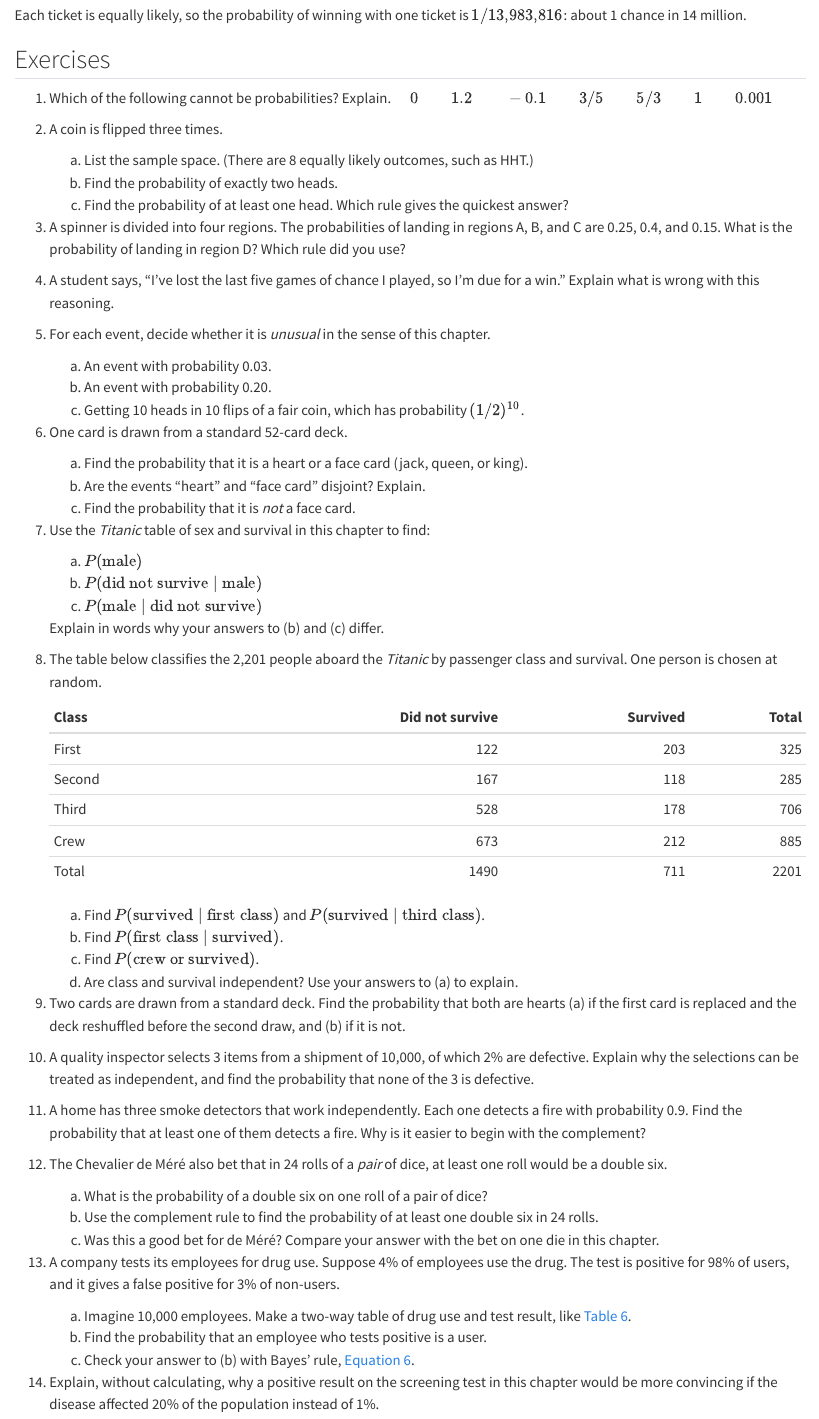
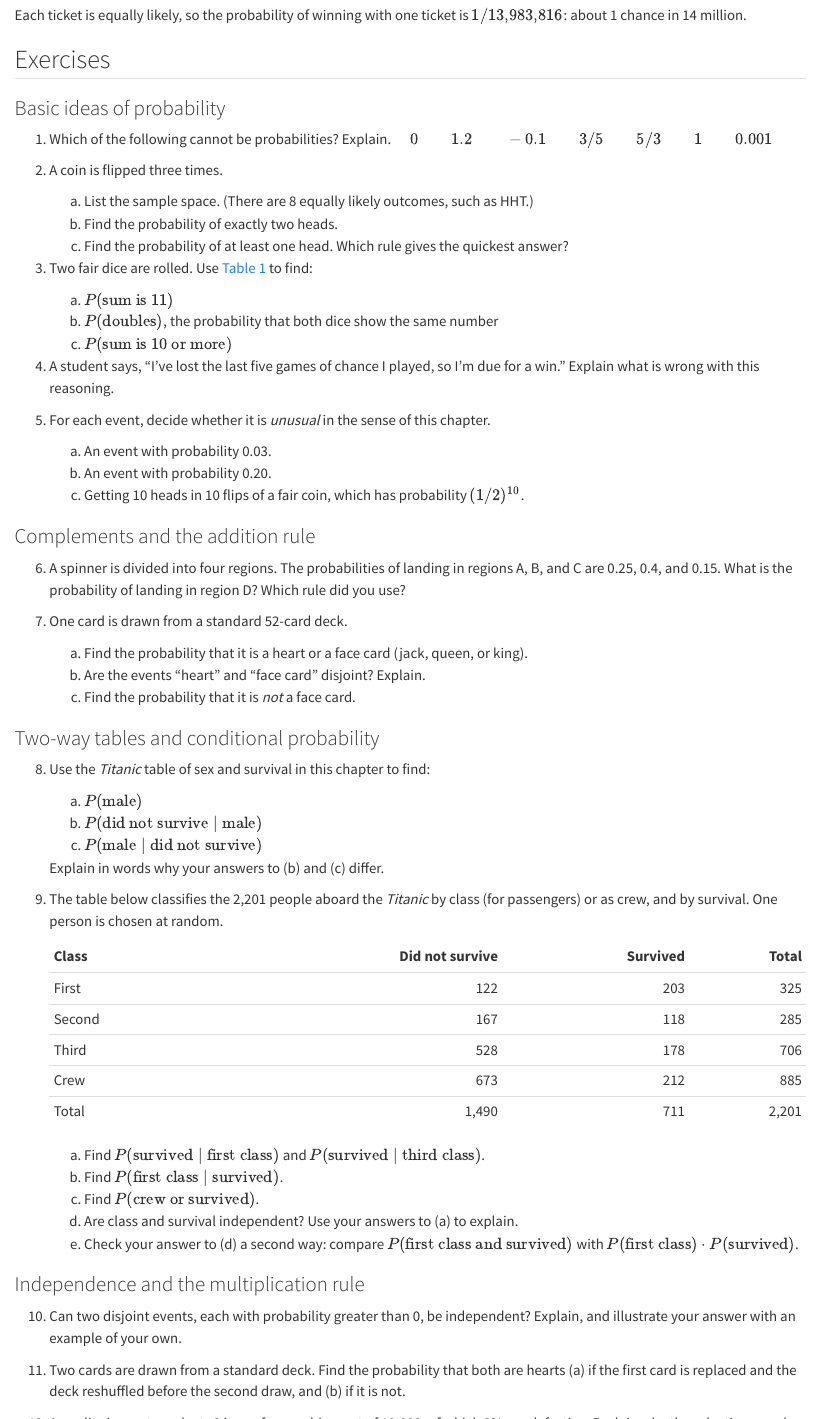
Before and after one commit to mth229/StatBook, a Quarto document (chapters/05-probability.qmd): the page in a window 1100 px wide, from 11160 px down, and a second part further down, joined at a grey line. Rendered offline with R 4.5, knitr and Pandoc in place of Quarto, with nearby package versions.

Commit message:
Ch. 5 exercises: group by section, add five exercises, consistency fixes
Co-Authored-By: Claude Opus 5.5 <noreply@anthropic.com>

```diff
--- a/chapters/05-probability.qmd
+++ b/chapters/05-probability.qmd
@@ -687,6 +687,8 @@
 
 ## Exercises
 
+### Basic ideas of probability
+
 1. Which of the following cannot be probabilities? Explain.
    $\quad 0 \qquad 1.2 \qquad -0.1 \qquad 3/5 \qquad 5/3 \qquad 1 \qquad 0.001$
 
@@ -697,9 +699,11 @@
    c. Find the probability of at least one head. Which rule gives the
       quickest answer?
 
-3. A spinner is divided into four regions. The probabilities of landing in
-   regions A, B, and C are 0.25, 0.4, and 0.15. What is the probability of
-   landing in region D? Which rule did you use?
+3. Two fair dice are rolled. Use @tbl-dice-sums to find:
+   a. $P(\text{sum is 11})$
+   b. $P(\text{doubles})$, the probability that both dice show the same
+      number
+   c. $P(\text{sum is 10 or more})$
 
 4. A student says, "I've lost the last five games of chance I played, so I'm
    due for a win." Explain what is wrong with this reasoning.
@@ -711,21 +715,30 @@
    c. Getting 10 heads in 10 flips of a fair coin, which has probability
       $(1/2)^{10}$.
 
-6. One card is drawn from a standard 52-card deck.
+### Complements and the addition rule
+
+6. A spinner is divided into four regions. The probabilities of landing in
+   regions A, B, and C are 0.25, 0.4, and 0.15. What is the probability of
+   landing in region D? Which rule did you use?
+
+7. One card is drawn from a standard 52-card deck.
    a. Find the probability that it is a heart or a face card (jack, queen,
       or king).
    b. Are the events "heart" and "face card" disjoint? Explain.
    c. Find the probability that it is *not* a face card.
 
-7. Use the *Titanic* table of sex and survival in this chapter to find:
+### Two-way tables and conditional probability
+
+8. Use the *Titanic* table of sex and survival in this chapter to find:
    a. $P(\text{male})$
    b. $P(\text{did not survive} \mid \text{male})$
    c. $P(\text{male} \mid \text{did not survive})$
 
    Explain in words why your answers to (b) and (c) differ.
 
-8. The table below classifies the 2,201 people aboard the *Titanic* by
-   passenger class and survival. One person is chosen at random.
+9. The table below classifies the 2,201 people aboard the *Titanic* by
+   class (for passengers) or as crew, and by survival. One person is chosen
+   at random.
 
    | Class  | Did not survive | Survived | Total |
    |--------|----------------:|---------:|------:|
@@ -733,7 +746,7 @@
    | Second |             167 |      118 |   285 |
    | Third  |             528 |      178 |   706 |
    | Crew   |             673 |      212 |   885 |
-   | Total  |            1490 |      711 |  2201 |
+   | Total  |           1,490 |      711 | 2,201 |
 
    a. Find $P(\text{survived} \mid \text{first class})$ and
       $P(\text{survived} \mid \text{third class})$.
@@ -741,21 +754,30 @@
    c. Find $P(\text{crew or survived})$.
    d. Are class and survival independent? Use your answers to (a) to
       explain.
+   e. Check your answer to (d) a second way: compare
+      $P(\text{first class and survived})$ with
+      $P(\text{first class}) \cdot P(\text{survived})$.
 
-9. Two cards are drawn from a standard deck. Find the probability that both
-   are hearts (a) if the first card is replaced and the deck reshuffled
-   before the second draw, and (b) if it is not.
+### Independence and the multiplication rule
 
-10. A quality inspector selects 3 items from a shipment of 10,000, of which
+10. Can two disjoint events, each with probability greater than 0, be
+    independent? Explain, and illustrate your answer with an example of
+    your own.
+
+11. Two cards are drawn from a standard deck. Find the probability that both
+    are hearts (a) if the first card is replaced and the deck reshuffled
+    before the second draw, and (b) if it is not.
+
+12. A quality inspector selects 3 items from a shipment of 10,000, of which
     2% are defective. Explain why the selections can be treated as
     independent, and find the probability that none of the 3 is defective.
 
-11. A home has three smoke detectors that work independently. Each one
+13. A home has three smoke detectors that work independently. Each one
     detects a fire with probability 0.9. Find the probability that at least
     one of them detects a fire. Why is it easier to begin with the
     complement?
 
-12. The Chevalier de Méré also bet that in 24 rolls of a *pair* of dice, at
+14. The Chevalier de Méré also bet that in 24 rolls of a *pair* of dice, at
     least one roll would be a double six.
     a. What is the probability of a double six on one roll of a pair of
        dice?
@@ -764,22 +786,36 @@
     c. Was this a good bet for de Méré? Compare your answer with the bet on
        one die in this chapter.
 
-13. A company tests its employees for drug use. Suppose 4% of employees use
-    the drug. The test is positive for 98% of users, and it gives a false
-    positive for 3% of non-users.
-    a. Imagine 10,000 employees. Make a two-way table of drug use and test
+### Bayes' rule
+
+15. A company tests its employees for drug use. Suppose 4% of employees use
+    the drug. The test has sensitivity 98% and specificity 97%.
+    a. What percentage of non-users get a false positive?
+    b. Imagine 10,000 employees. Make a two-way table of drug use and test
        result, like @tbl-screening.
-    b. Find the probability that an employee who tests positive is a user.
-    c. Check your answer to (b) with Bayes' rule, @eq-bayes.
+    c. Find the probability that an employee who tests positive is a user.
+       Check your answer with Bayes' rule, @eq-bayes.
+    d. An employee who tests positive takes a second, independent test,
+       which is also positive. Use your answer to (c) as the new prior, and
+       find the probability that the employee is a user.
 
-14. Explain, without calculating, why a positive result on the screening
+16. Explain, without calculating, why a positive result on the screening
     test in this chapter would be more convincing if the disease affected
     20% of the population instead of 1%.
 
-15. *(Optional section.)* A class of 25 students must choose 4 students to
-    present a project.
+### Counting methods (optional)
+
+17. A class of 25 students must choose 4 students to present a project.
     a. How many different groups of 4 are possible?
     b. How many ways are there to choose a first, second, third, and fourth
        presenter?
     c. Explain why your answer to (b) is $4! = 24$ times your answer
        to (a).
+
+18. A bank card uses a 4-digit PIN, and any digits 0 through 9 may be used
+    in each position, including repeats.
+    a. How many different PINs are possible?
+    b. A thief who doesn't know your PIN guesses one at random. What is the
+       probability of guessing correctly?
+    c. The card is blocked after 3 wrong attempts. If the thief tries 3
+       different PINs, what is the probability that one of them is right?
```
